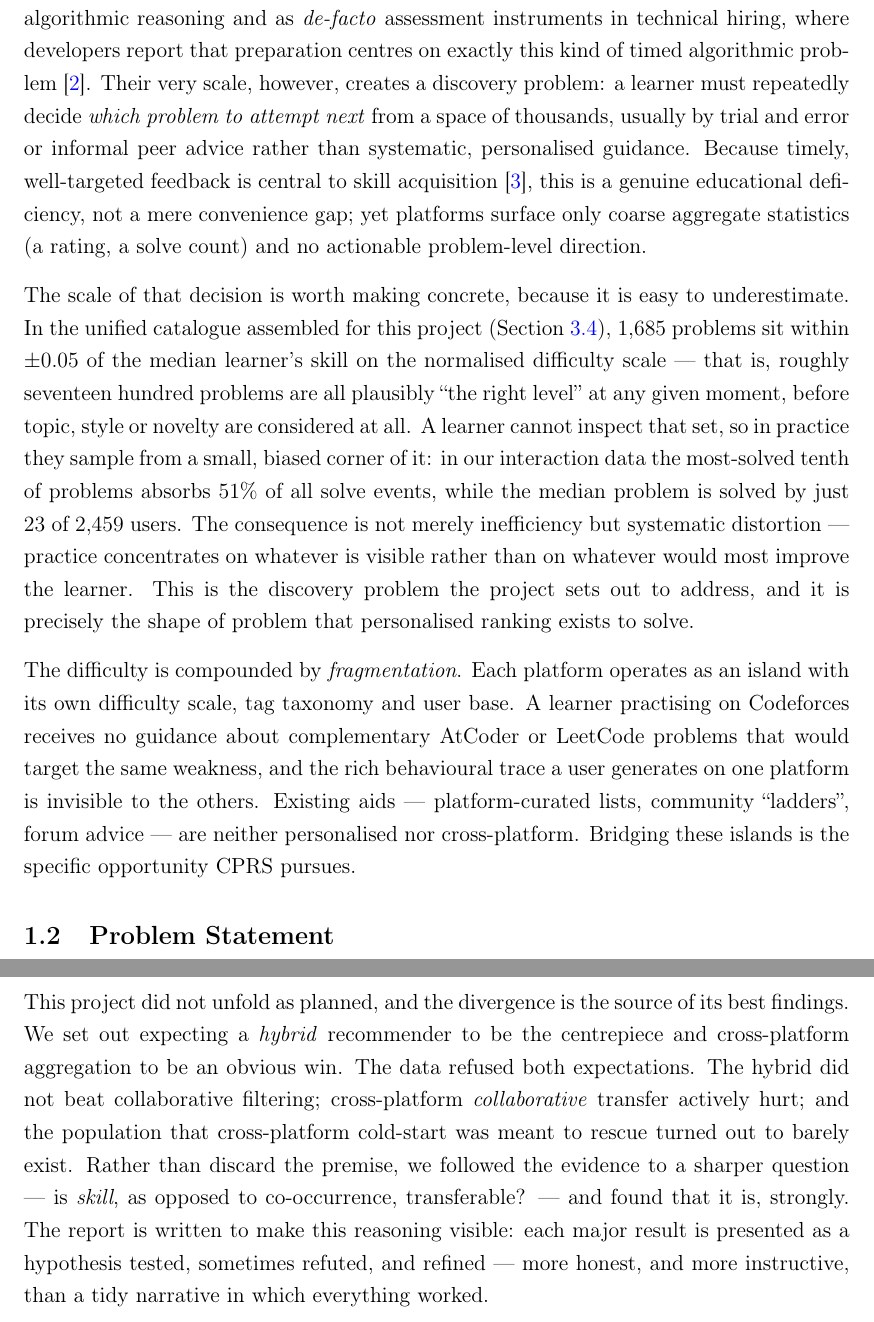
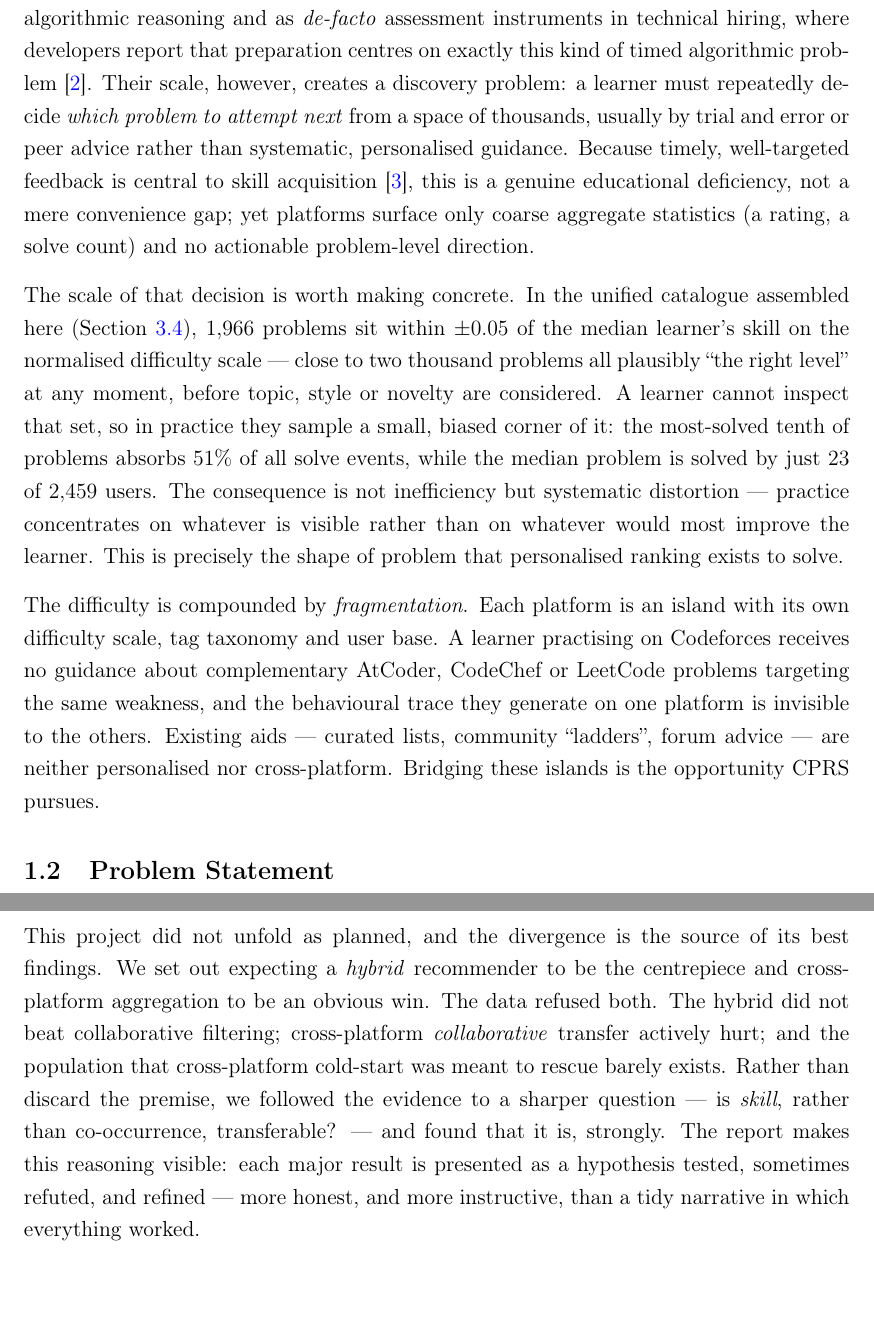
Before and after one commit to writesz/comp-recommendation, a LaTeX paper (cprs/final_report.tex): two parts of pages 5 and 7 of 38, joined at a grey line, cut so that both start at the same text, the shorter picture padded with empty space. Compiled offline with pdfLaTeX.

Commit message:
Chapter 1: declare the template, and refresh two stale figures
The brief requires the introduction to state the project template by number.
It appeared on the title page and in the design chapter, but not in the
introduction body, so it is now stated in the aims.

Two numbers had drifted with the catalogue growing to four platforms: the
choice-set figure (1,685 -> 1,966 problems within +/-0.05 of the median
learner's skill, regenerated from report_stats.py) and the fragmentation
example, which named only two of the other three judges. O2 likewise still
scoped the tagger to AtCoder alone.

Prose tightened to absorb the additions: 985/1,000.

```diff
--- a/cprs/final_report.tex
+++ b/cprs/final_report.tex
@@ -96,38 +96,34 @@ benefit.
 \subsection{Motivation and Context}
 Competitive programming has grown into a global educational practice. Platforms such
 as Codeforces, AtCoder, CodeChef and LeetCode collectively host millions of algorithmic
-problems
-and serve tens of millions of users~\cite{wasik2018}, functioning both as training
+problems and serve tens of millions of users~\cite{wasik2018}, functioning both as training
 grounds for algorithmic reasoning and as \emph{de-facto} assessment instruments in
 technical hiring, where developers report that preparation centres on exactly this kind
-of timed algorithmic problem~\cite{behroozi2019}. Their very scale, however, creates a discovery
-problem: a learner must repeatedly decide \emph{which problem to attempt next} from a
-space of thousands, usually by trial and error or informal peer advice rather than
-systematic, personalised guidance. Because timely, well-targeted feedback is central
+of timed algorithmic problem~\cite{behroozi2019}. Their scale, however, creates a discovery problem: a learner must repeatedly decide
+\emph{which problem to attempt next} from a space of thousands, usually by trial and
+error or peer advice rather than systematic, personalised guidance. Because timely, well-targeted feedback is central
 to skill acquisition~\cite{boud2013}, this is a genuine educational deficiency, not a
 mere convenience gap; yet platforms surface only coarse aggregate statistics (a rating,
 a solve count) and no actionable problem-level direction.
 
-The scale of that decision is worth making concrete, because it is easy to underestimate.
-In the unified catalogue assembled for this project (Section~\ref{sec:design-data}),
-$1{,}685$ problems sit within $\pm0.05$ of the median learner's skill on the normalised
-difficulty scale --- that is, roughly seventeen hundred problems are all plausibly
-``the right level'' at any given moment, before topic, style or novelty are considered at
-all. A learner cannot inspect that set, so in practice they sample from a small, biased
-corner of it: in our interaction data the most-solved tenth of problems absorbs
-$51\%$ of all solve events, while the median problem is solved by just $23$ of $2{,}459$
-users. The consequence is not merely inefficiency but systematic distortion --- practice
-concentrates on whatever is visible rather than on whatever would most improve the
-learner. This is the discovery problem the project sets out to address, and it is
+The scale of that decision is worth making concrete. In the unified catalogue assembled
+here (Section~\ref{sec:design-data}), $1{,}966$ problems sit within $\pm0.05$ of the
+median learner's skill on the normalised difficulty scale --- close to two thousand
+problems all plausibly ``the right level'' at any moment, before topic, style or novelty
+are considered. A learner cannot inspect that set, so in practice they sample a small,
+biased corner of it: the most-solved tenth of problems absorbs $51\%$ of all solve
+events, while the median problem is solved by just $23$ of $2{,}459$ users. The
+consequence is not inefficiency but systematic distortion --- practice concentrates on
+whatever is visible rather than on whatever would most improve the learner. This is
 precisely the shape of problem that personalised ranking exists to solve.
 
-The difficulty is compounded by \emph{fragmentation}. Each platform operates as an
-island with its own difficulty scale, tag taxonomy and user base. A learner practising
-on Codeforces receives no guidance about complementary AtCoder or LeetCode problems
-that would target the same weakness, and the rich behavioural trace a user generates on
-one platform is invisible to the others. Existing aids --- platform-curated lists,
-community ``ladders'', forum advice --- are neither personalised nor cross-platform.
-Bridging these islands is the specific opportunity CPRS pursues.
+The difficulty is compounded by \emph{fragmentation}. Each platform is an island with its
+own difficulty scale, tag taxonomy and user base. A learner practising on Codeforces
+receives no guidance about complementary AtCoder, CodeChef or LeetCode problems targeting
+the same weakness, and the behavioural trace they generate on one platform is invisible
+to the others. Existing aids --- curated lists, community ``ladders'', forum advice ---
+are neither personalised nor cross-platform. Bridging these islands is the opportunity
+CPRS pursues.
 
 \subsection{Problem Statement}
 This project addresses the question: \emph{can data-science techniques build a
@@ -199,16 +197,15 @@ questions:
 \subsection{An Evidence-Driven Journey}
 \label{sec:journey}
 This project did not unfold as planned, and the divergence is the source of its best
-findings. We set out expecting a
-\emph{hybrid} recommender to be the centrepiece and cross-platform aggregation to be an
-obvious win. The data refused both expectations. The hybrid did not beat collaborative
-filtering; cross-platform \emph{collaborative} transfer actively hurt; and the
-population that cross-platform cold-start was meant to rescue turned out to barely
-exist. Rather than discard the premise, we followed the evidence to a sharper question
---- is \emph{skill}, as opposed to co-occurrence, transferable? --- and found that it
-is, strongly. The report is written to make this reasoning visible: each major result
-is presented as a hypothesis tested, sometimes refuted, and refined --- more honest, and
-more instructive, than a tidy narrative in which everything worked.
+findings. We set out expecting a \emph{hybrid} recommender to be the centrepiece and
+cross-platform aggregation to be an obvious win. The data refused both. The hybrid did
+not beat collaborative filtering; cross-platform \emph{collaborative} transfer actively
+hurt; and the population that cross-platform cold-start was meant to rescue barely
+exists. Rather than discard the premise, we followed the evidence to a sharper question
+--- is \emph{skill}, rather than co-occurrence, transferable? --- and found that it is,
+strongly. The report makes this reasoning visible: each major result is presented as a
+hypothesis tested, sometimes refuted, and refined --- more honest, and more instructive,
+than a tidy narrative in which everything worked.
 
 \subsection{Report Structure}
 Section~\ref{sec:lit} reviews the literature and states the gap. Section~\ref{sec:design}
```
Also changed, not shown: cprs/final_report.tex (14 more changed lines).
